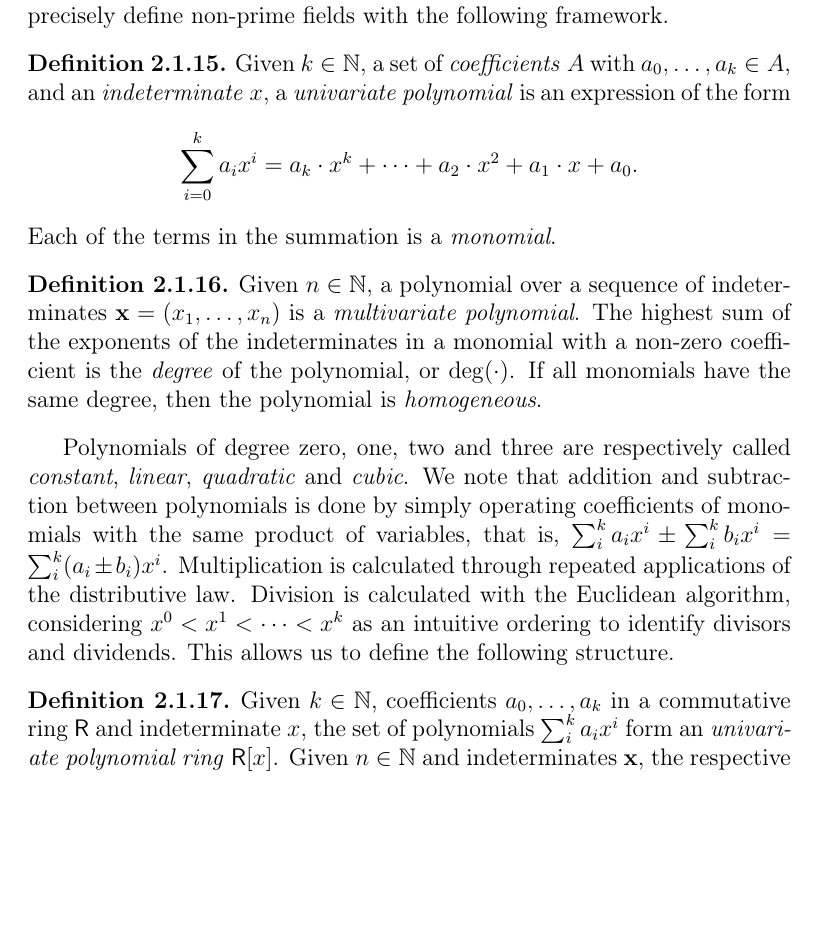
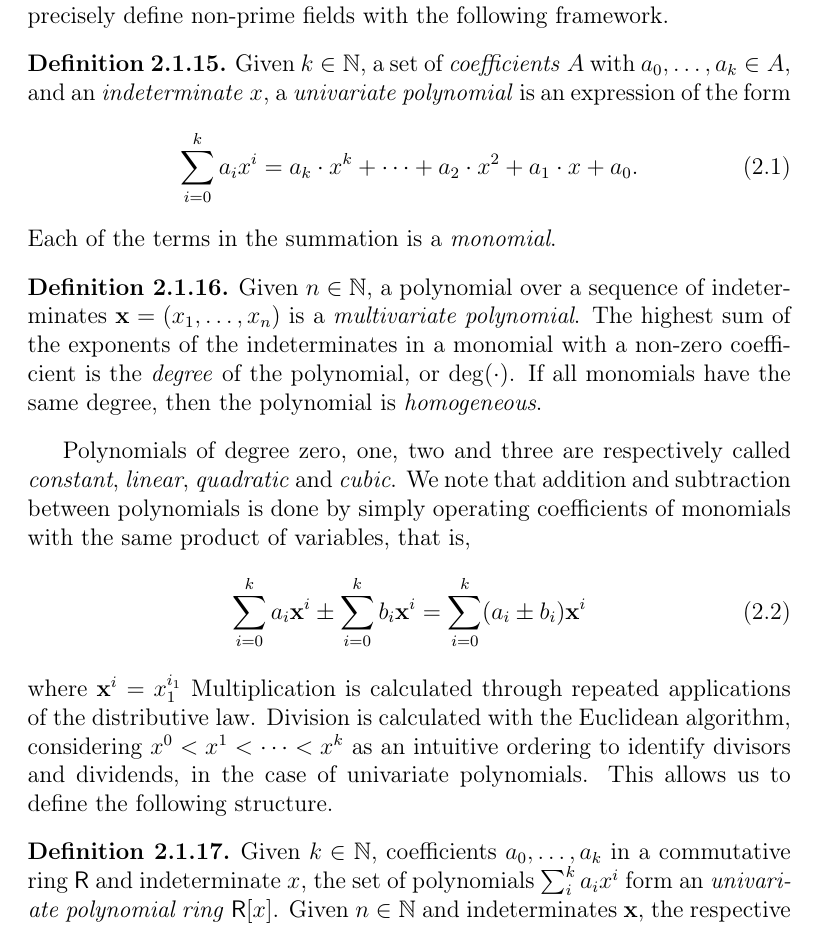
Before and after one commit to zambonin/msc, a LaTeX thesis (main.tex): part of page 11 of 54 before the commit and part of page 11 of 55 after it, cut so that both start at the same text, the shorter picture padded with empty space. Compiled offline with pdfLaTeX.

Commit message:
overleaf_to_git: update main.tex from r9673 to r9694

```diff
--- a/main.tex
+++ b/main.tex
@@ -196,10 +196,10 @@ For instance, the prime field $\mathbb{F}_{q}$ is composed of the set $\{0, \dot
 
 \begin{definition}
   Given $k \in \mathbb{N}$, a set of \emph{coefficients} $A$ with $a_{0}, \dots, a_{k} \in A$, and an \emph{indeterminate} $x$, a \emph{univariate polynomial} is an expression of the form
-  \[
+  \begin{align}
     \sum_{i = 0}^{k} a_{i} x^{i}
       = a_{k} \cdot x^{k} + \dots + a_{2} \cdot x^{2} + a_{1} \cdot x + a_{0}.
-  \]
+  \end{align}
   Each of the terms in the summation is a \emph{monomial}.
 \end{definition}
 
@@ -208,7 +208,12 @@ For instance, the prime field $\mathbb{F}_{q}$ is composed of the set $\{0, \dot
 \end{definition}
 
 % TODO univariate formula
-Polynomials of degree zero, one, two and three are respectively called \emph{constant}, \emph{linear}, \emph{quadratic} and \emph{cubic}. We note that addition and subtraction between polynomials is done by simply operating coefficients of monomials with the same product of variables, that is, $\sum_{i}^{k} a_{i} x^{i} \pm \sum_{i}^{k} b_{i} x^{i} = \sum_{i}^{k} (a_{i} \pm b_{i}) x^{i}$. Multiplication is calculated through repeated applications of the distributive law. Division is calculated with the Euclidean algorithm, considering $x^{0} < x^{1} < \cdots < x^{k}$ as an intuitive ordering to identify divisors and dividends. This allows us to define the following structure.
+Polynomials of degree zero, one, two and three are respectively called \emph{constant}, \emph{linear}, \emph{quadratic} and \emph{cubic}. We note that addition and subtraction between polynomials is done by simply operating coefficients of monomials with the same product of variables, that is,
+\begin{align}
+  \sum_{i = 0}^{k} a_{i} \mathbf{x}^{i} \pm \sum_{i = 0}^{k} b_{i} \mathbf{x}^{i} = \sum_{i = 0}^{k} (a_{i} \pm b_{i}) \mathbf{x}^{i}
+\end{align}
+where $\mathbf{x}^{i} = x_{1}^{i_{1}}$
+Multiplication is calculated through repeated applications of the distributive law. Division is calculated with the Euclidean algorithm, considering $x^{0} < x^{1} < \cdots < x^{k}$ as an intuitive ordering to identify divisors and dividends, in the case of univariate polynomials. This allows us to define the following structure.
 
 \begin{definition}
   Given $k \in \mathbb{N}$, coefficients $a_{0}, \dots, a_{k}$ in a commutative ring $\mathsf{R}$ and indeterminate $x$, the set of polynomials $\sum_{i}^{k} a_{i} x^{i}$ form an \emph{univariate polynomial ring} $\mathsf{R}[x]$. Given $n \in \mathbb{N}$ and indeterminates $\mathbf{x}$, the respective set of polynomials form a \emph{multivariate polynomial ring} $\mathsf{R}[x_{1}, \dots, x_{n}]$ or $\mathsf{R}[\mathbf{x}]$.
```
